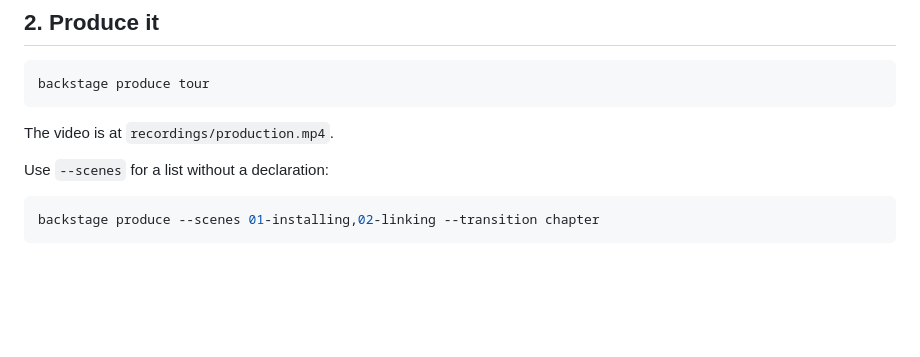
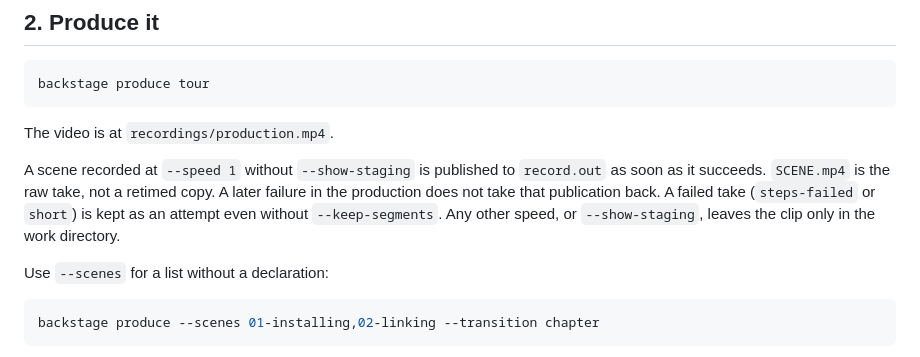
Before and after one commit to This-Is-NPC/backstage, a Markdown page: docs/how-to-compose-a-production.md, the part around the change. Rendered like a GitHub page; blank space fills up the shorter version.

Commit message:
docs(production): document published production takes
Produce now leaves a raw take in record.out as soon as it
succeeds. The guides and skill need the same rule as play.

````diff
--- a/docs/how-to-compose-a-production.md
+++ b/docs/how-to-compose-a-production.md
@@ -35,6 +35,13 @@ backstage produce tour
 ```
 
 The video is at `recordings/production.mp4`.
+
+A scene recorded at `--speed 1` without `--show-staging` is published to
+`record.out` as soon as it succeeds. `SCENE.mp4` is the raw take, not a
+retimed copy. A later failure in the production does not take that
+publication back. A failed take (`steps-failed` or `short`) is kept as an
+attempt even without `--keep-segments`. Any other speed, or `--show-staging`,
+leaves the clip only in the work directory.
 
 Use `--scenes` for a list without a declaration:
 
````
Also changed, not shown: docs/cli.md (+5 -2 lines), 1 other file.
